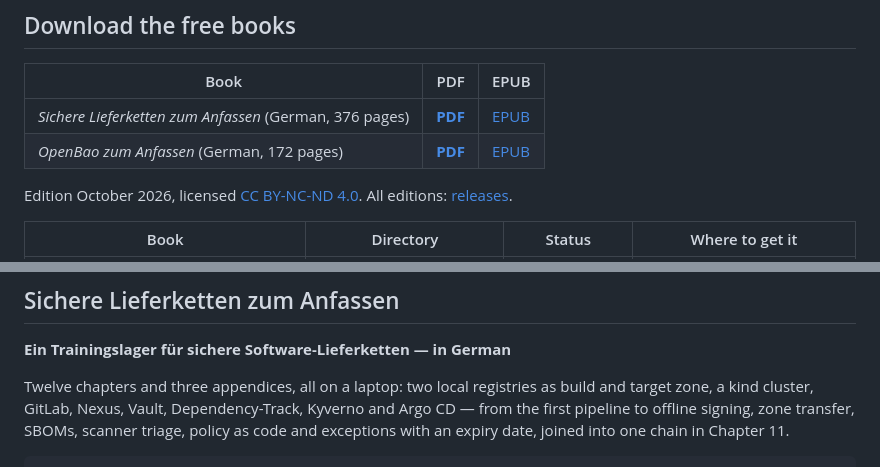
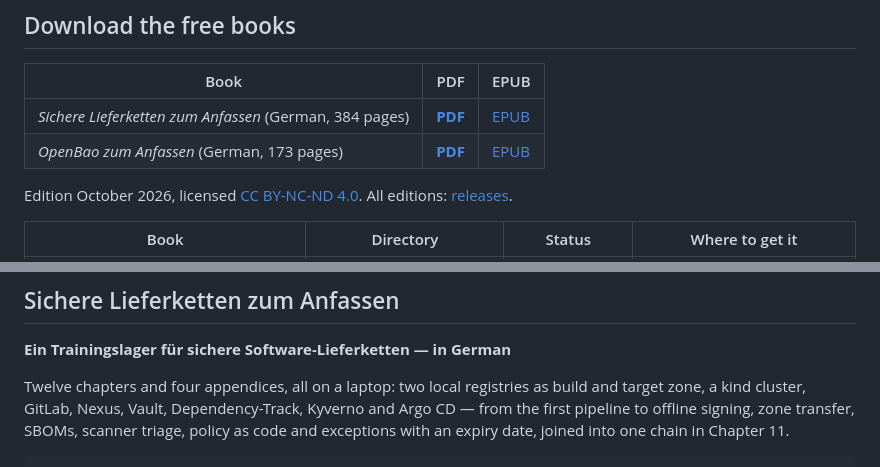
Before and after one commit to thomaszachmann/books, a Markdown page: README.md, 2 parts joined by grey strips. GitHub-like rendering.

Commit message:
Update page and appendix counts after the back covers and Anhang D
Co-Authored-By: Claude Opus 5.5 <noreply@anthropic.com>

```diff
--- a/README.md
+++ b/README.md
@@ -10,8 +10,8 @@ from there.
 
 | Book | PDF | EPUB |
 |---|---|---|
-| *Sichere Lieferketten zum Anfassen* (German, 376 pages) | [**PDF**](https://github.com/thomaszachmann/books/releases/download/supply-chain-training-2026.10/Sichere-Lieferketten-zum-Anfassen.pdf) | [EPUB](https://github.com/thomaszachmann/books/releases/download/supply-chain-training-2026.10/Sichere-Lieferketten-zum-Anfassen.epub) |
-| *OpenBao zum Anfassen* (German, 172 pages) | [**PDF**](https://github.com/thomaszachmann/books/releases/download/openbao-training-2026.10/OpenBao-zum-Anfassen.pdf) | [EPUB](https://github.com/thomaszachmann/books/releases/download/openbao-training-2026.10/OpenBao-zum-Anfassen.epub) |
+| *Sichere Lieferketten zum Anfassen* (German, 384 pages) | [**PDF**](https://github.com/thomaszachmann/books/releases/download/supply-chain-training-2026.10/Sichere-Lieferketten-zum-Anfassen.pdf) | [EPUB](https://github.com/thomaszachmann/books/releases/download/supply-chain-training-2026.10/Sichere-Lieferketten-zum-Anfassen.epub) |
+| *OpenBao zum Anfassen* (German, 173 pages) | [**PDF**](https://github.com/thomaszachmann/books/releases/download/openbao-training-2026.10/OpenBao-zum-Anfassen.pdf) | [EPUB](https://github.com/thomaszachmann/books/releases/download/openbao-training-2026.10/OpenBao-zum-Anfassen.epub) |
 
 Edition October 2026, licensed [CC BY-NC-ND 4.0](https://creativecommons.org/licenses/by-nc-nd/4.0/).
 All editions: [releases](https://github.com/thomaszachmann/books/releases).
@@ -108,7 +108,7 @@ pinned versions.
 
 **Ein Trainingslager für sichere Software-Lieferketten — in German**
 
-Twelve chapters and three appendices, all on a laptop: two local
+Twelve chapters and four appendices, all on a laptop: two local
 registries as build and target zone, a kind cluster, GitLab, Nexus,
 Vault, Dependency-Track, Kyverno and Argo CD — from the first pipeline to
 offline signing, zone transfer, SBOMs, scanner triage, policy as code and
```
Also changed, not shown: supply-chain-training/README.md (+1 -1 lines).
